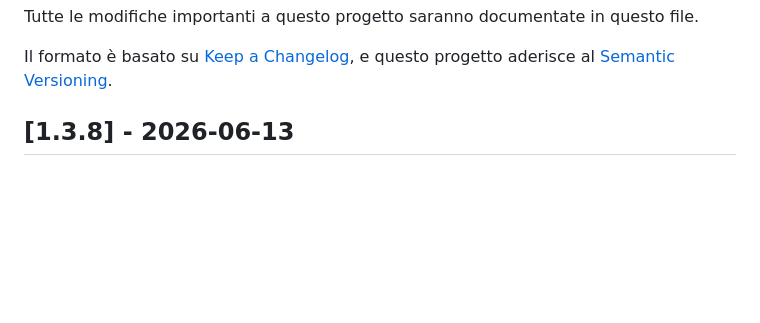
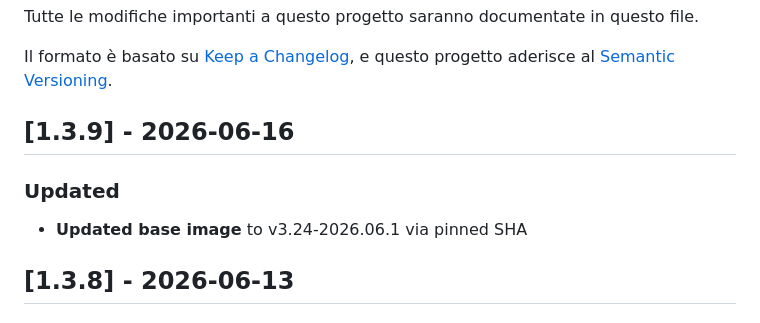
Before and after one commit to Dino0005/homeassistant-nextfiles, a Markdown page: nextfiles/CHANGELOG.md, the part around the change. Rendered like a GitHub page; blank space fills up the shorter version.

Commit message:
Version 1.3.9

```diff
--- a/nextfiles/CHANGELOG.md
+++ b/nextfiles/CHANGELOG.md
@@ -4,6 +4,11 @@ Tutte le modifiche importanti a questo progetto saranno documentate in questo fi
 
 Il formato è basato su [Keep a Changelog](https://keepachangelog.com/it/1.0.0/),
 e questo progetto aderisce al [Semantic Versioning](https://semver.org/lang/it/).
+
+## [1.3.9] - 2026-06-16
+
+### Updated
+- **Updated base image** to v3.24-2026.06.1 via pinned SHA
 
 ## [1.3.8] - 2026-06-13
 
```
